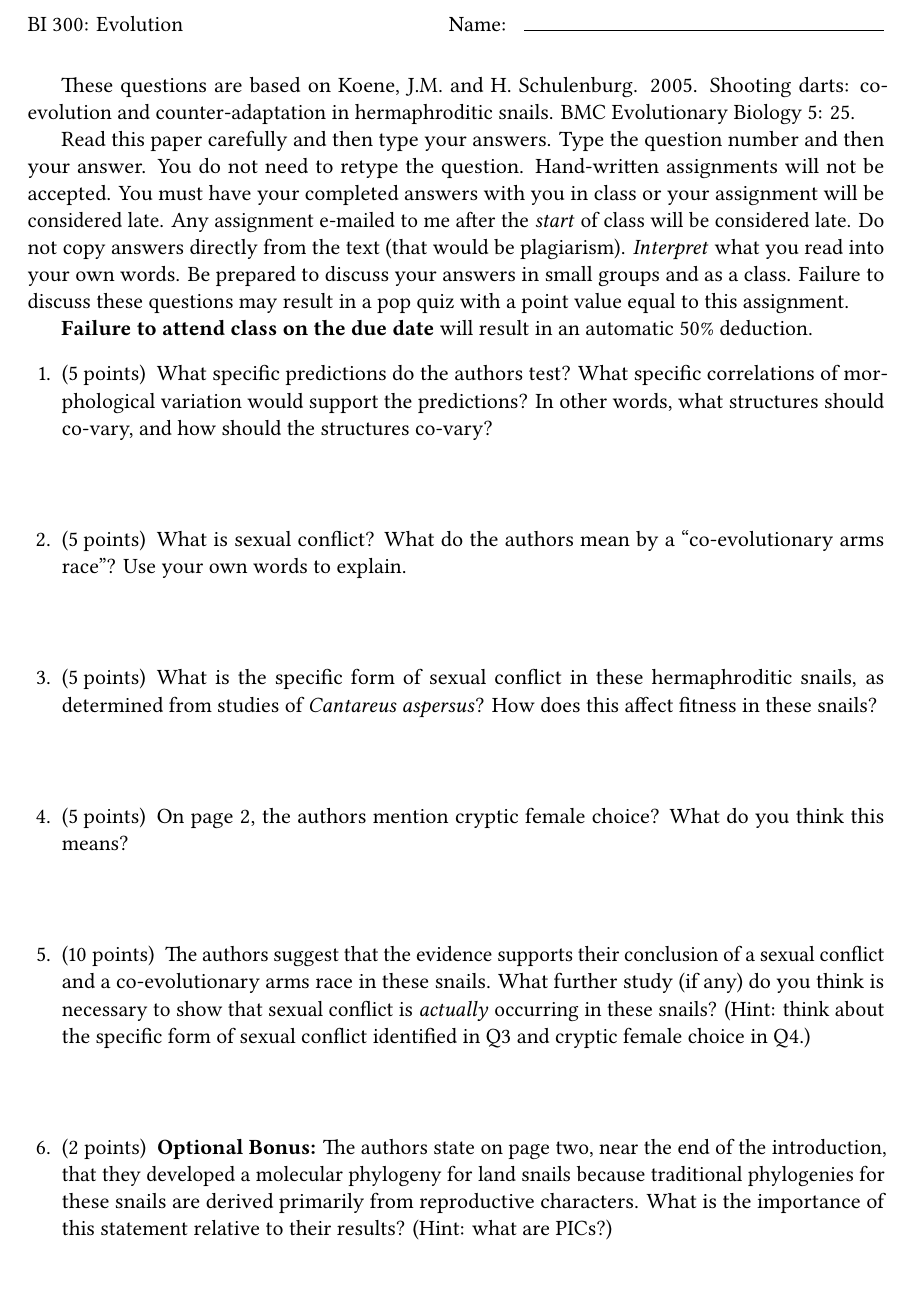
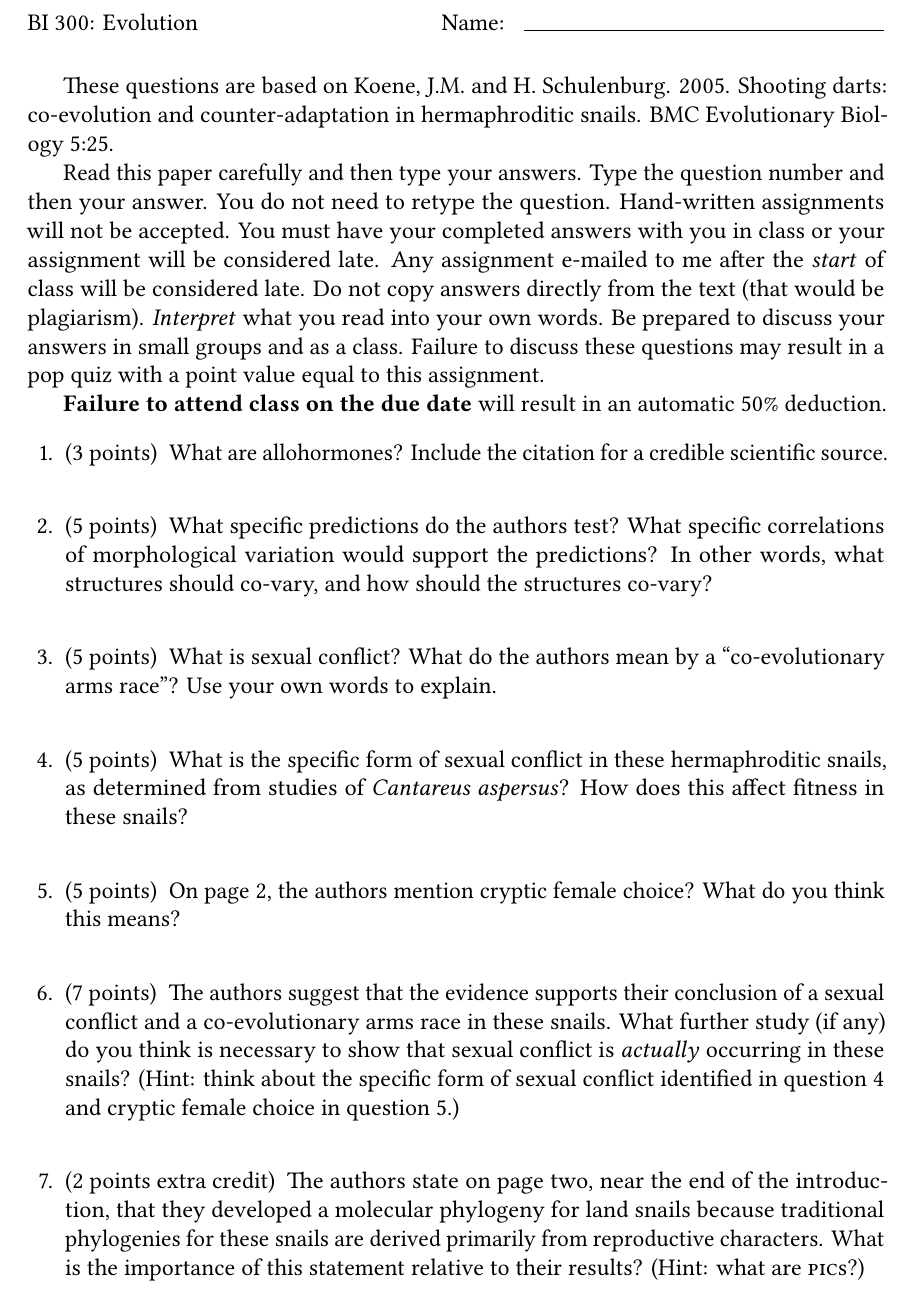
Before and after one commit to mtaylor-semo/300, a LaTeX problem sheet (critical_analyses/3_koene_schulenburg/koene_schulenburg_questions.tex): part of the page, cut so that both start at the same text. Compiled offline with LuaLaTeX.

```diff
--- a/critical_analyses/3_koene_schulenburg/KoeneSchulenburg_Questions.tex
+++ b/critical_analyses/3_koene_schulenburg/koene_schulenburg_questions.tex
@@ -1,7 +1,11 @@
 %!TEX TS-program = lualatex
 %!TEX encoding = UTF-8 Unicode
 
-\documentclass[11pt, addpoints]{exam}
+\documentclass[12pt]{exam}
+
+%\printanswers
+
+
 \usepackage{graphicx}
 	\graphicspath{{/Users/goby/Pictures/teach/300/}
 	{img/}} % set of paths to search for images
@@ -17,7 +21,7 @@
 \usepackage{fontspec}
 \setmainfont[Ligatures={TeX}, BoldFont={* Bold}, ItalicFont={* Italic}, BoldItalicFont={* BoldItalic}, Numbers={Proportional}]{Linux Libertine O}
 \setsansfont[Scale=MatchLowercase,Ligatures=TeX]{Linux Biolinum O}
-\setmonofont[Scale=MatchLowercase]{Inconsolata}
+%\setmonofont[Scale=MatchLowercase]{Inconsolata}
 \usepackage{microtype}
 
 \usepackage{unicode-math}
@@ -52,13 +56,12 @@
 \footer{}{}{}
 \runningheadrule
 
-%\printanswers
+\bonuspointpoints{point extra credit}{points extra credit}
 
 \begin{document}
 
 These questions are based on Koene, J.M. and H. Schulenburg. 2005. Shooting darts: co-evolution and
-counter-adaptation in hermaphroditic snails. BMC Evolutionary Biology 5:
-25.
+counter-adaptation in hermaphroditic snails. BMC Evolutionary Biology~5:25.
 
 Read this paper carefully and then type your answers. Type the question number and then your answer. You do not need to retype the question. Hand-written
 assignments will not be accepted. You must have your completed answers
@@ -75,13 +78,25 @@
 
 \begin{questions}
 
+\question[3]
+What are allohormones? Include the citation for a credible scientific source.
+
+\ifprintanswers
+\begin{solution}
+An allohormone is defined as a substance that is transferred from one individual to another free-living member of the same species and that induces a direct behavioural or physiological response. (Koenig and ter Maat 2001. J. Comp. Physiol. A 187: 323.)
+\end{solution}
+\else\vspace*{\stretch{1}}
+\fi
+
+
 \question[5]
  What specific predictions do the authors test? What specific
   correlations of morphological variation would support the predictions?
   In other words, what structures should co-vary, and how should the
   structures co-vary?
 
-\ifprintanswers\begin{solution}
+\ifprintanswers
+\begin{solution}
 Dart elaboration will co-vary with mucous gland morphology (surface area).  More elaborate darts will have glands with enlarged surface area.  Less elaborate glands will have less gland surface area.
 
 Dart elaboration will co-vary with structural complexity of spermatophore-receiving organ (SRO). Vaguely worded as ``adaptations to counteract this effect are expected.''
@@ -106,7 +121,7 @@
 \fi
 
 \question[5]
-\label{q:3}What is the specific form of sexual conflict in these hermaphroditic
+\label{q:sexual_conflict}What is the specific form of sexual conflict in these hermaphroditic
   snails, as determined from studies of \emph{Cantareus aspersus}? How
   does this affect fitness in these snails?
 
@@ -127,13 +142,13 @@
 	\vspace*{\stretch{1}}
 \fi
 
-\question[10]
+\question[7]
 The authors suggest that the evidence supports their conclusion of a
   sexual conflict and a co-evolutionary arms race in these snails. What
   further study (if any) do you think is necessary to show that sexual
   conflict is \emph{actually} occurring in these snails? (Hint: think about the
-  specific form of sexual conflict identified in Q\ref{q:3}  and cryptic female
-  choice in Q\ref{q:4}.)
+  specific form of sexual conflict identified in question~\ref{q:sexual_conflict}  and cryptic female
+  choice in question~\ref{q:cryptic_choice}.)
 
 \ifprintanswers\begin{solution}
 Demonstrate that female do have cryptic female choice:  store and non-randomly use sperm for fertilization, especially in the increased diverticula in the SRO.
@@ -145,12 +160,12 @@
 \else\vspace*{\stretch{1}}
 \fi
 
-\question[2]
-\textbf{Optional Bonus:} The authors state on page two, near the
+\bonusquestion[2]
+The authors state on page two, near the
 end of the introduction, that they developed a molecular phylogeny for
 land snails because traditional phylogenies for these snails are derived
 primarily from reproductive characters. What is the importance of this
-statement relative to their results? (Hint: what are PICs?)
+statement relative to their results? (Hint: what are \textsc{pic}s?)
 
 \ifprintanswers\begin{solution}
 Needed to establish phylogenetic independence of characters.  Complex SRO and dart could be ancestral trait and all descendents have it.  PICs are phylogenetically independent contrasts.  Method to show that the occurrence of traits are independent of ancestry.  e.g., evolved multiple times.
```
Also changed, not shown: critical_analyses/3_koene_schulenburg/koene_schulenburg_questions.tex (2 more changed lines).
